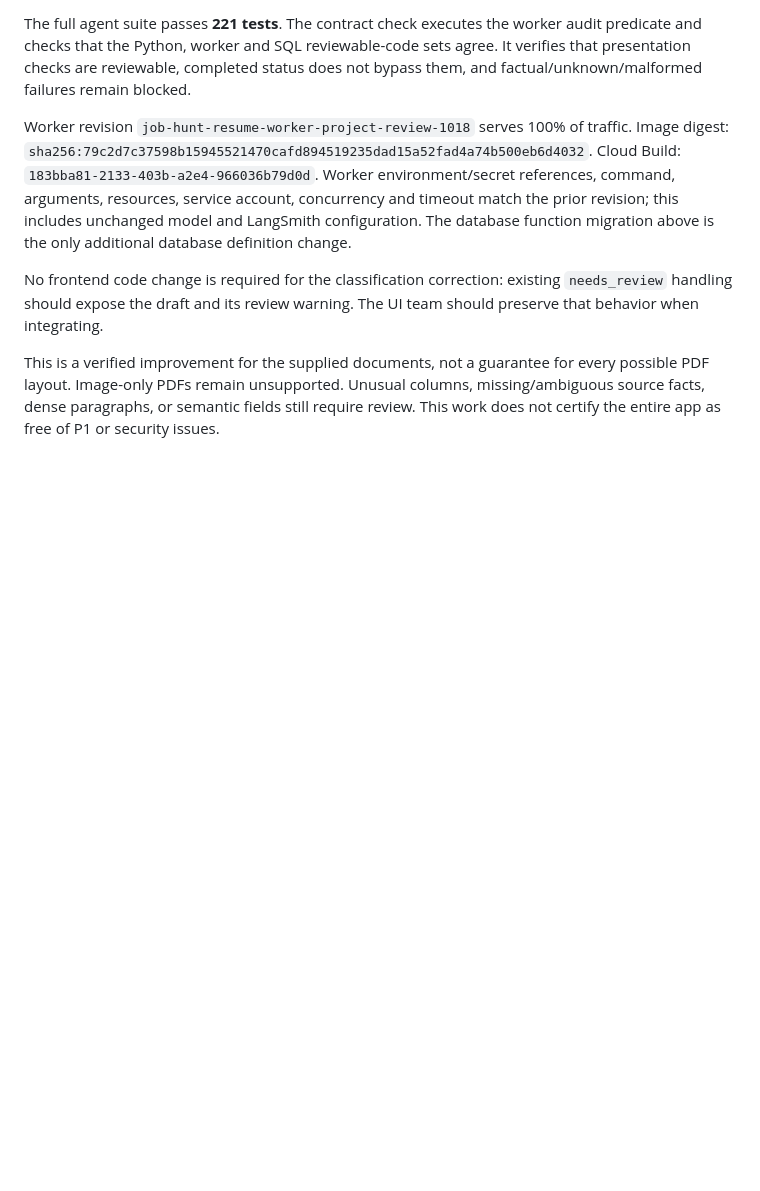
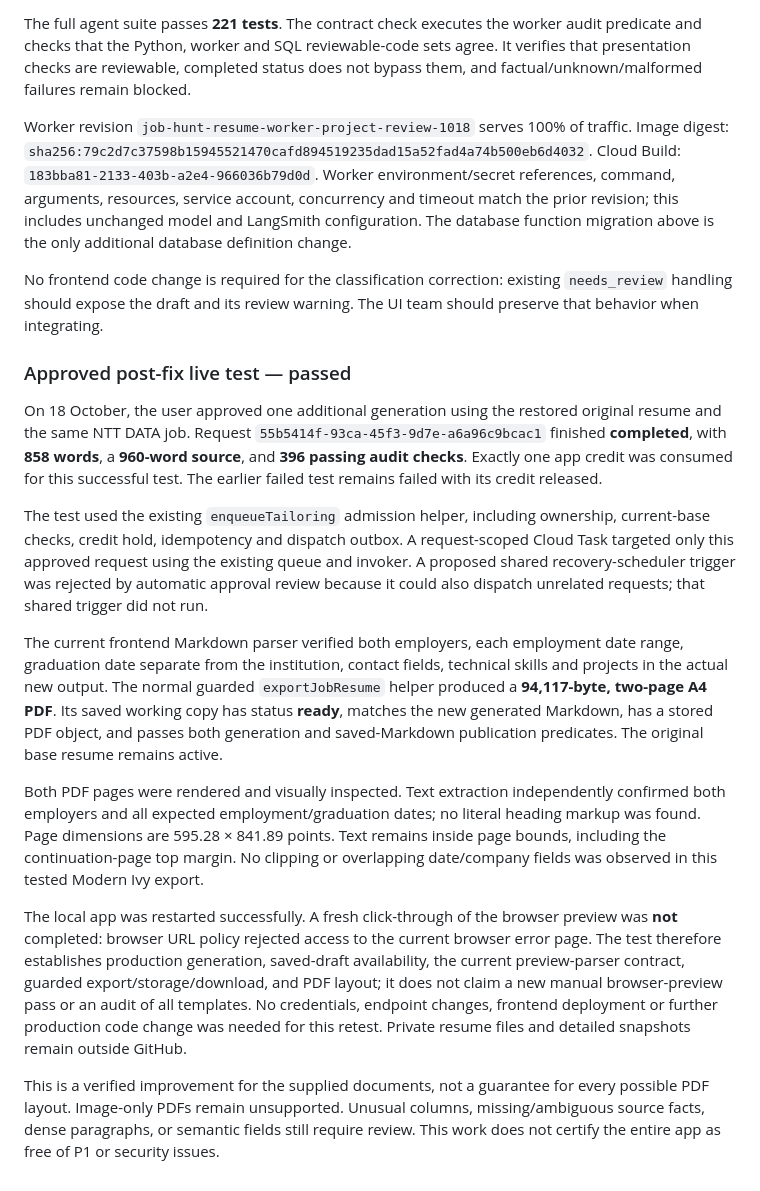
Before and after one commit to jobnex/jobnex, a Markdown page: docs/resume-parser-date-fixes-2026-10-18.md, the part around the change. GitHub-like rendering; blank space fills up the shorter version.

Commit message:
docs: record successful post-fix resume generation and PDF test

```diff
--- a/docs/resume-parser-date-fixes-2026-10-18.md
+++ b/docs/resume-parser-date-fixes-2026-10-18.md
@@ -98,4 +98,16 @@ Worker revision `job-hunt-resume-worker-project-review-1018` serves 100% of traf
 
 No frontend code change is required for the classification correction: existing `needs_review` handling should expose the draft and its review warning. The UI team should preserve that behavior when integrating.
 
+### Approved post-fix live test — passed
+
+On 18 October, the user approved one additional generation using the restored original resume and the same NTT DATA job. Request `55b5414f-93ca-45f3-9d7e-a6a96c9bcac1` finished **completed**, with **858 words**, a **960-word source**, and **396 passing audit checks**. Exactly one app credit was consumed for this successful test. The earlier failed test remains failed with its credit released.
+
+The test used the existing `enqueueTailoring` admission helper, including ownership, current-base checks, credit hold, idempotency and dispatch outbox. A request-scoped Cloud Task targeted only this approved request using the existing queue and invoker. A proposed shared recovery-scheduler trigger was rejected by automatic approval review because it could also dispatch unrelated requests; that shared trigger did not run.
+
+The current frontend Markdown parser verified both employers, each employment date range, graduation date separate from the institution, contact fields, technical skills and projects in the actual new output. The normal guarded `exportJobResume` helper produced a **94,117-byte, two-page A4 PDF**. Its saved working copy has status **ready**, matches the new generated Markdown, has a stored PDF object, and passes both generation and saved-Markdown publication predicates. The original base resume remains active.
+
+Both PDF pages were rendered and visually inspected. Text extraction independently confirmed both employers and all expected employment/graduation dates; no literal heading markup was found. Page dimensions are 595.28 × 841.89 points. Text remains inside page bounds, including the continuation-page top margin. No clipping or overlapping date/company fields was observed in this tested Modern Ivy export.
+
+The local app was restarted successfully. A fresh click-through of the browser preview was **not** completed: browser URL policy rejected access to the current browser error page. The test therefore establishes production generation, saved-draft availability, the current preview-parser contract, guarded export/storage/download, and PDF layout; it does not claim a new manual browser-preview pass or an audit of all templates. No credentials, endpoint changes, frontend deployment or further production code change was needed for this retest. Private resume files and detailed snapshots remain outside GitHub.
+
 This is a verified improvement for the supplied documents, not a guarantee for every possible PDF layout. Image-only PDFs remain unsupported. Unusual columns, missing/ambiguous source facts, dense paragraphs, or semantic fields still require review. This work does not certify the entire app as free of P1 or security issues.
```
